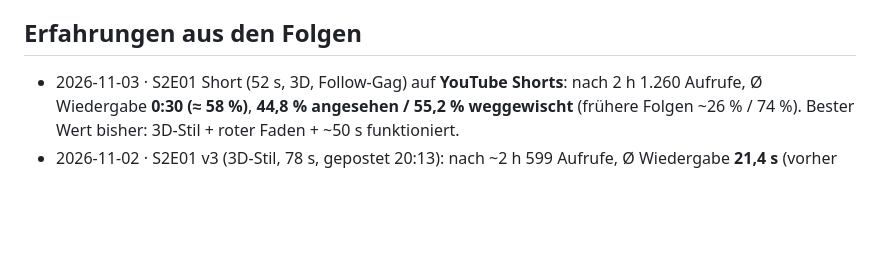
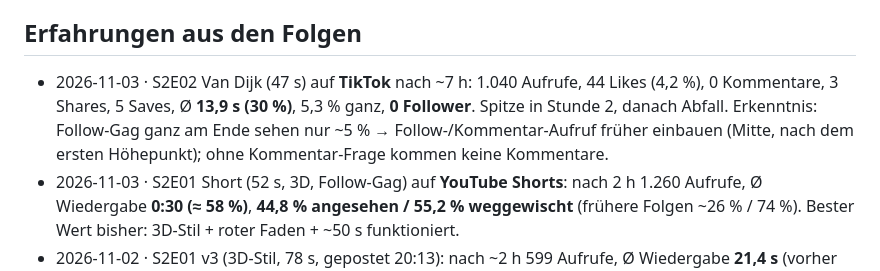
Before and after one commit to brockdaniel1305/Could, a Markdown page: channel/LEARNINGS.md, the part around the change. GitHub-like rendering; blank space fills up the shorter version.

Commit message:
Learnings: S2E02 TikTok stats
Co-Authored-By: Claude Opus 5.5 <noreply@anthropic.com>
Claude-Session: https://claude.ai/code/session_0132AGQTzkhEcLrKynbVZigm

```diff
--- a/channel/LEARNINGS.md
+++ b/channel/LEARNINGS.md
@@ -114,6 +114,9 @@ Neue Einträge oben in die passende Rubrik, mit Datum und Folge.
 - 2026-10-28 · Neue Folgen sollen nur aus einer Idee entstehen: frühere Anpassungen gelten automatisch (dieses Dokument).
 
 ## Erfahrungen aus den Folgen
+- 2026-11-03 · S2E02 Van Dijk (47 s) auf **TikTok** nach ~7 h: 1.040 Aufrufe, 44 Likes (4,2 %), 0 Kommentare, 3 Shares, 5 Saves,
+  Ø **13,9 s (30 %)**, 5,3 % ganz, **0 Follower**. Spitze in Stunde 2, danach Abfall. Erkenntnis: Follow-Gag ganz am Ende sehen nur ~5 %
+  → Follow-/Kommentar-Aufruf früher einbauen (Mitte, nach dem ersten Höhepunkt); ohne Kommentar-Frage kommen keine Kommentare.
 - 2026-11-03 · S2E01 Short (52 s, 3D, Follow-Gag) auf **YouTube Shorts**: nach 2 h 1.260 Aufrufe, Ø Wiedergabe **0:30 (≈ 58 %)**,
   **44,8 % angesehen / 55,2 % weggewischt** (frühere Folgen ~26 % / 74 %). Bester Wert bisher: 3D-Stil + roter Faden + ~50 s funktioniert.
 - 2026-11-02 · S2E01 v3 (3D-Stil, 78 s, gepostet 20:13): nach ~2 h 599 Aufrufe, Ø Wiedergabe **21,4 s** (vorher ~9–10 s),
```
